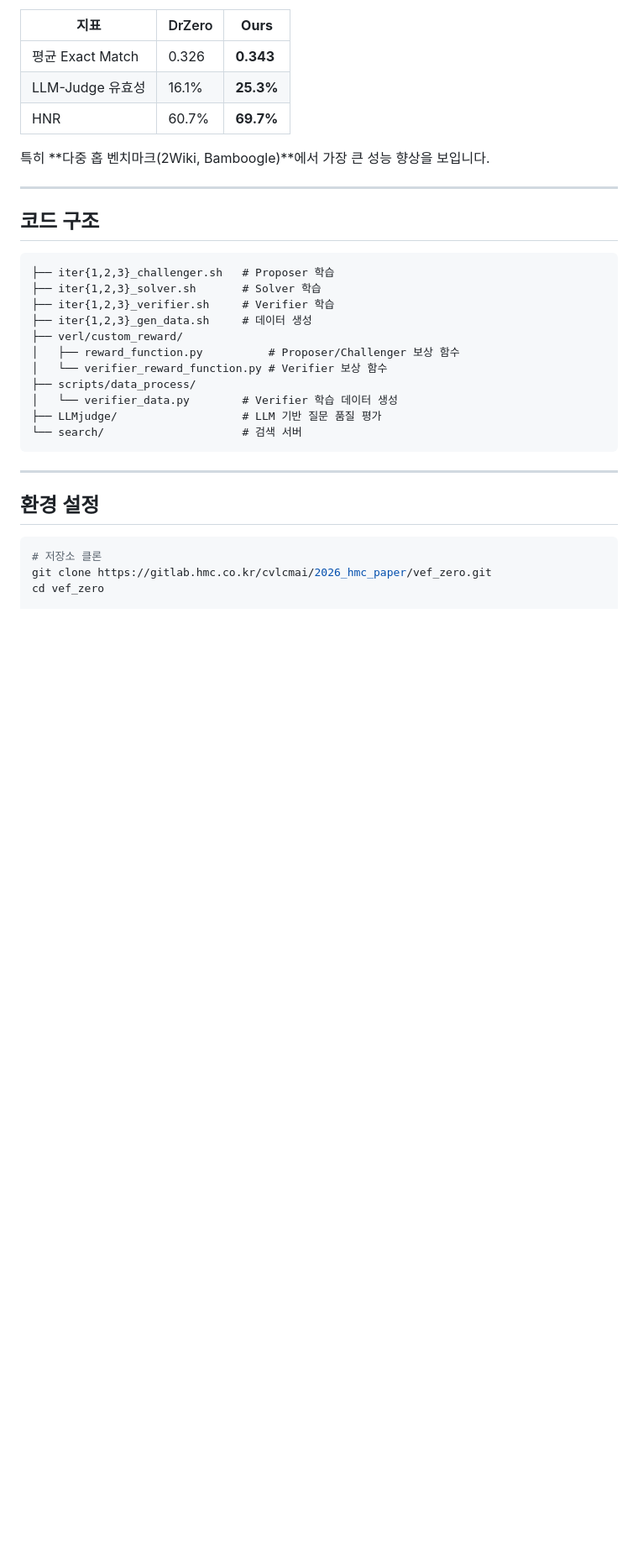
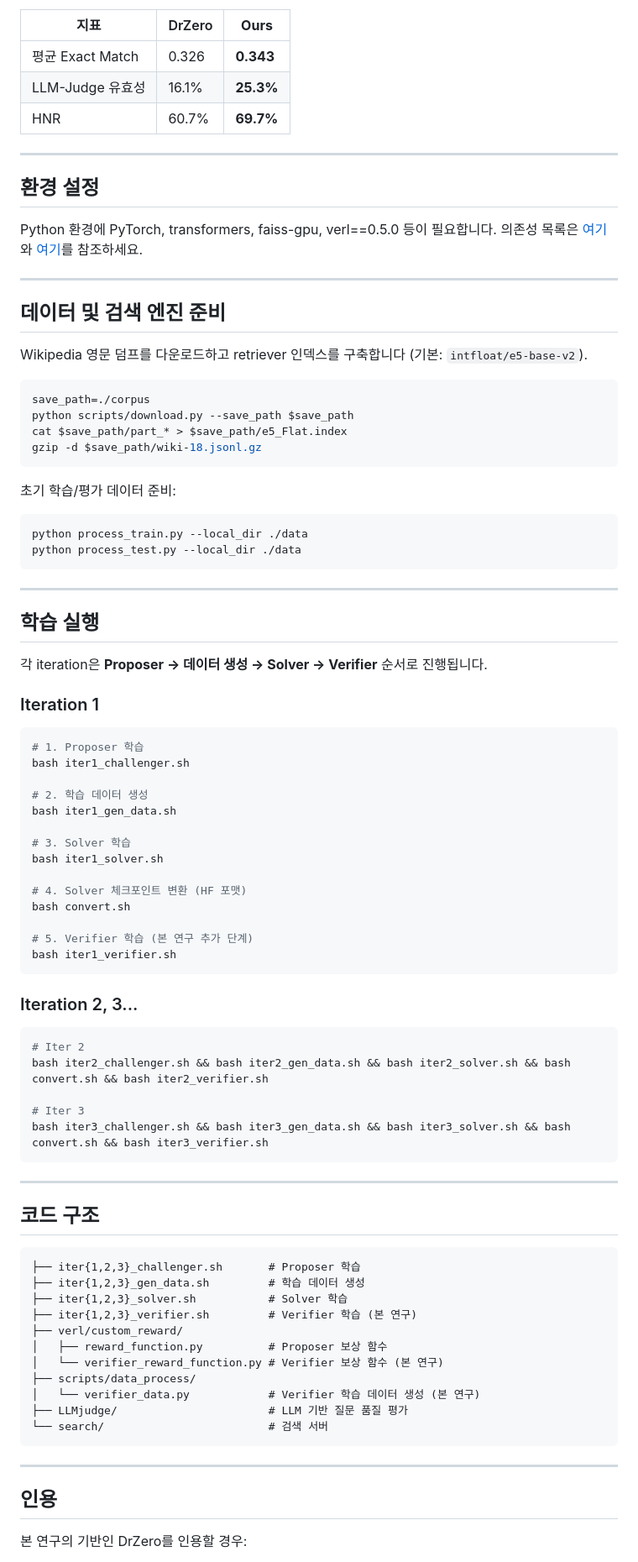
Before and after one commit to Hen-jo/zero, a Markdown page: README.md, the part around one of its changes. Shown at 84% size. GitHub-like rendering; blank space fills up the shorter version.

Commit message:
docs: README에 데이터 다운로드·학습 실행 방법 추가
Co-Authored-By: Claude Sonnet 4.6 (1M context) <noreply@anthropic.com>

````diff
--- a/README.md
+++ b/README.md
@@ -71,32 +49,88 @@ Reward = (1 + think_reward + tool_reward + em_score + verdict_score) / 5
 | LLM-Judge 유효성 | 16.1% | **25.3%** |
 | HNR | 60.7% | **69.7%** |
 
-특히 **다중 홉 벤치마크(2Wiki, Bamboogle)**에서 가장 큰 성능 향상을 보입니다.
+---
+
+## 환경 설정
+
+Python 환경에 PyTorch, transformers, faiss-gpu, verl==0.5.0 등이 필요합니다. 의존성 목록은 [여기](https://github.com/volcengine/verl/blob/v0.5.0/requirements.txt)와 [여기](https://github.com/volcengine/verl/blob/v0.5.0/requirements_sglang.txt)를 참조하세요.
+
+---
+
+## 데이터 및 검색 엔진 준비
+
+Wikipedia 영문 덤프를 다운로드하고 retriever 인덱스를 구축합니다 (기본: `intfloat/e5-base-v2`).
+
+```bash
+save_path=./corpus
+python scripts/download.py --save_path $save_path
+cat $save_path/part_* > $save_path/e5_Flat.index
+gzip -d $save_path/wiki-18.jsonl.gz
+```
+
+초기 학습/평가 데이터 준비:
+
+```bash
+python process_train.py --local_dir ./data
+python process_test.py --local_dir ./data
+```
+
+---
+
+## 학습 실행
+
+각 iteration은 **Proposer → 데이터 생성 → Solver → Verifier** 순서로 진행됩니다.
+
+### Iteration 1
+
+```bash
+# 1. Proposer 학습
+bash iter1_challenger.sh
+
+# 2. 학습 데이터 생성
+bash iter1_gen_data.sh
+
+# 3. Solver 학습
+bash iter1_solver.sh
+
+# 4. Solver 체크포인트 변환 (HF 포맷)
+bash convert.sh
+
+# 5. Verifier 학습 (본 연구 추가 단계)
+bash iter1_verifier.sh
+```
+
+### Iteration 2, 3...
+
+```bash
+# Iter 2
+bash iter2_challenger.sh && bash iter2_gen_data.sh && bash iter2_solver.sh && bash convert.sh && bash iter2_verifier.sh
+
+# Iter 3
+bash iter3_challenger.sh && bash iter3_gen_data.sh && bash iter3_solver.sh && bash convert.sh && bash iter3_verifier.sh
+```
 
 ---
 
 ## 코드 구조
 
 ```
-├── iter{1,2,3}_challenger.sh   # Proposer 학습
-├── iter{1,2,3}_solver.sh       # Solver 학습
-├── iter{1,2,3}_verifier.sh     # Verifier 학습
-├── iter{1,2,3}_gen_data.sh     # 데이터 생성
+├── iter{1,2,3}_challenger.sh       # Proposer 학습
+├── iter{1,2,3}_gen_data.sh         # 학습 데이터 생성
+├── iter{1,2,3}_solver.sh           # Solver 학습
+├── iter{1,2,3}_verifier.sh         # Verifier 학습 (본 연구)
 ├── verl/custom_reward/
-│   ├── reward_function.py          # Proposer/Challenger 보상 함수
-│   └── verifier_reward_function.py # Verifier 보상 함수
+│   ├── reward_function.py          # Proposer 보상 함수
+│   └── verifier_reward_function.py # Verifier 보상 함수 (본 연구)
 ├── scripts/data_process/
-│   └── verifier_data.py        # Verifier 학습 데이터 생성
-├── LLMjudge/                   # LLM 기반 질문 품질 평가
-└── search/                     # 검색 서버
+│   └── verifier_data.py            # Verifier 학습 데이터 생성 (본 연구)
+├── LLMjudge/                       # LLM 기반 질문 품질 평가
+└── search/                         # 검색 서버
 ```
 
 ---
 
-## 환경 설정
+## 인용
 
-```bash
-# 저장소 클론
-git clone https://gitlab.hmc.co.kr/cvlcmai/2026_hmc_paper/vef_zero.git
-cd vef_zero
+본 연구의 기반인 DrZero를 인용할 경우:
 
````
Also changed, not shown: other parts of README.md (+14 -47 lines).
